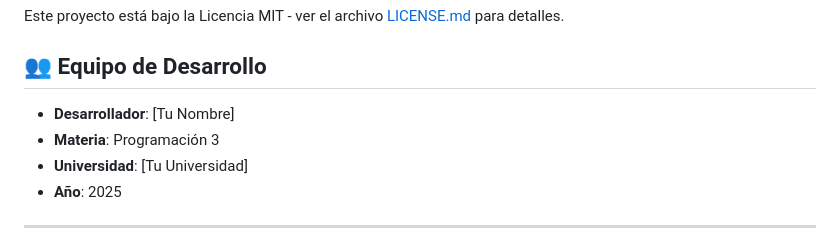
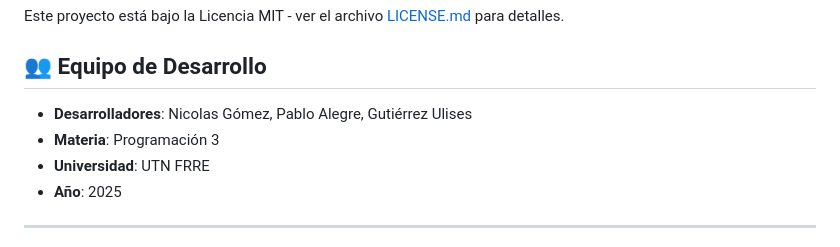
Before and after one commit to ulicseg/.net, a Markdown page: README.md, the part around the change. Drawn GitHub-style.

```diff
--- a/README.md
+++ b/README.md
@@ -497,9 +497,9 @@ Este proyecto está bajo la Licencia MIT - ver el archivo [LICENSE.md](LICENSE.m
 
 ## 👥 Equipo de Desarrollo
 
-- **Desarrollador**: [Tu Nombre]
+- **Desarrolladores**: Nicolas Gómez, Pablo Alegre, Gutiérrez Ulises
 - **Materia**: Programación 3
-- **Universidad**: [Tu Universidad]
+- **Universidad**: UTN FRRE
 - **Año**: 2025
 
 ---
```
